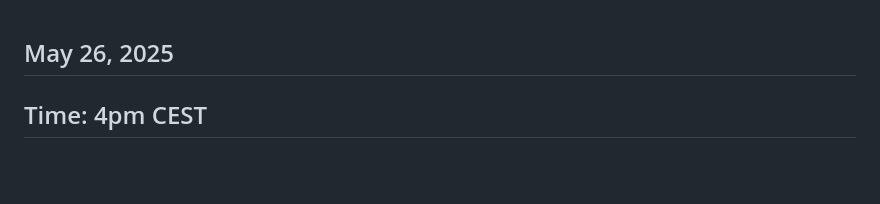
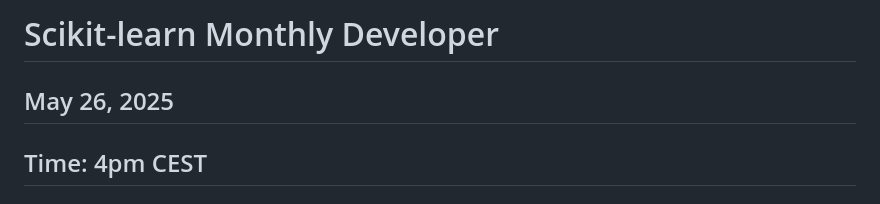
Before and after one commit to scikit-learn/administrative, a Markdown page: monthly_meetings/2025-05-26.md, the part around the change. Rendered like a GitHub page; blank space fills up the shorter version.

Commit message:
Add missing title to 2025-05-26 notes (#77)

```diff
--- a/monthly_meetings/2025-05-26.md
+++ b/monthly_meetings/2025-05-26.md
@@ -1,3 +1,5 @@
+# Scikit-learn Monthly Developer
+
 ## May 26, 2025
 ## Time: 4pm CEST
 
```
